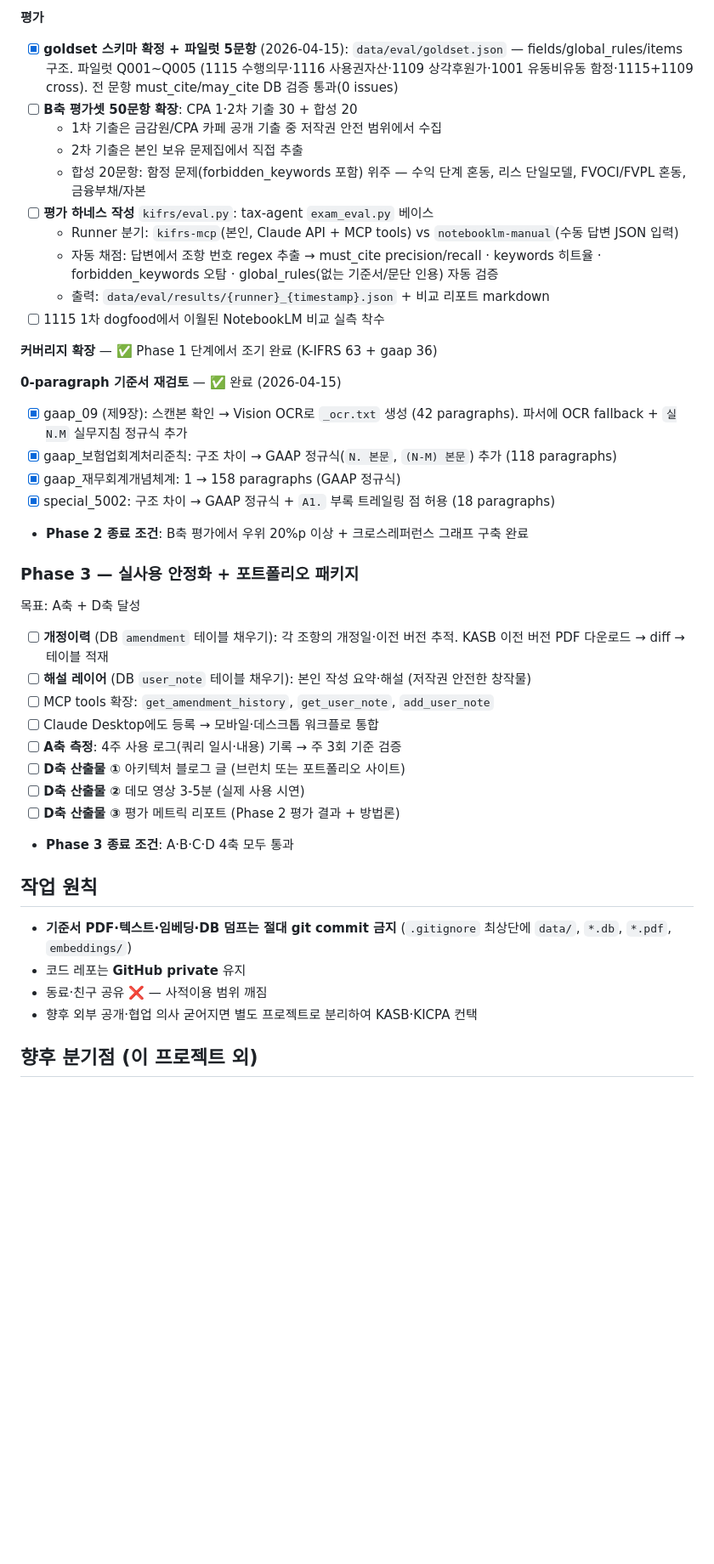
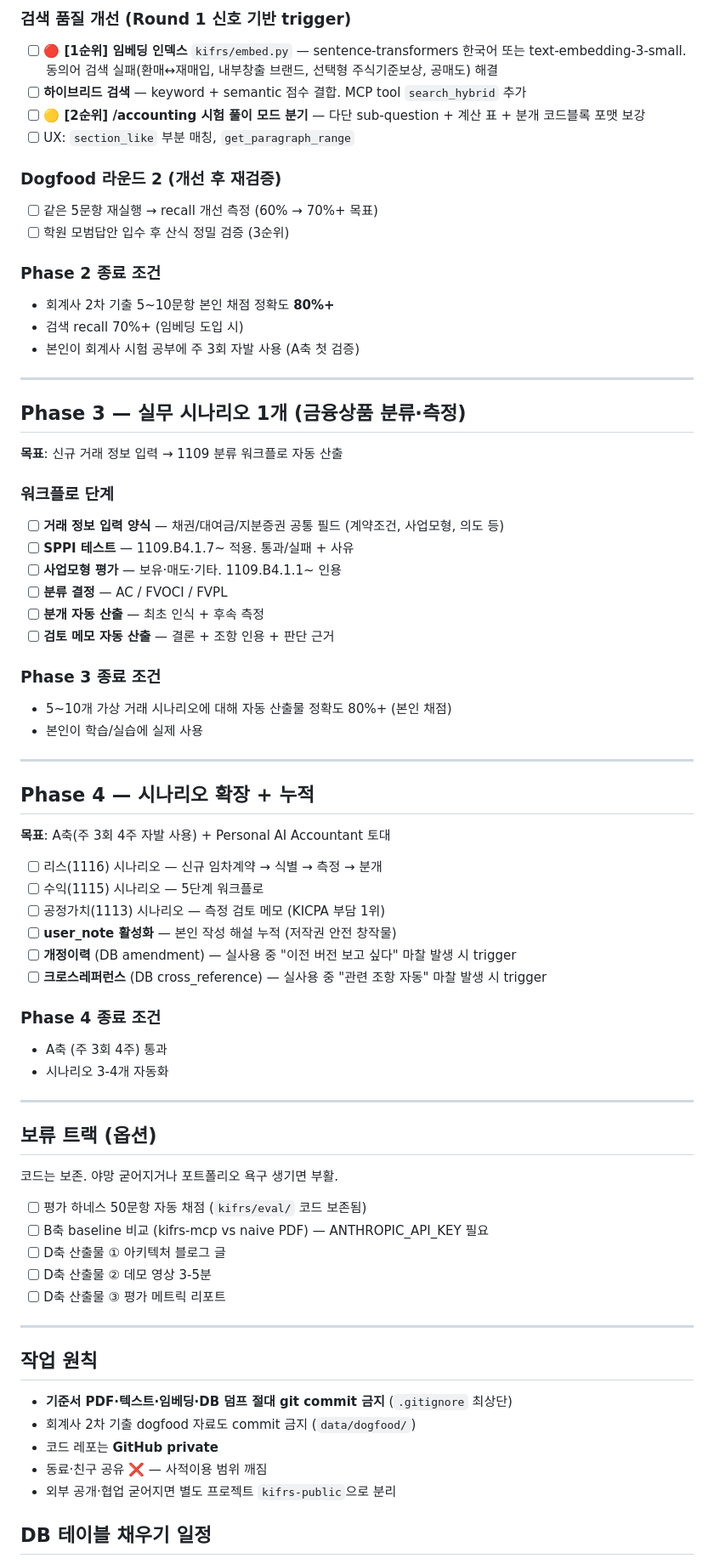
Before and after one commit to lumatic2/kifrs-rag, a Markdown page: ROADMAP.md, the part around one of its changes. Shown at 85% size. GitHub-like rendering; blank space fills up the shorter version.

```diff
--- a/ROADMAP.md
+++ b/ROADMAP.md
@@ -88,46 +68,75 @@ K-IFRS 기준서를 프로그램적으로 조회할 공식 API/MCP가 부재.
 
-**평가**
-- [x] **goldset 스키마 확정 + 파일럿 5문항** (2026-04-15): `data/eval/goldset.json` — fields/global_rules/items 구조. 파일럿 Q001~Q005 (1115 수행의무·1116 사용권자산·1109 상각후원가·1001 유동비유동 함정·1115+1109 cross). 전 문항 must_cite/may_cite DB 검증 통과(0 issues)
-- [ ] **B축 평가셋 50문항 확장**: CPA 1·2차 기출 30 + 합성 20
-  - 1차 기출은 금감원/CPA 카페 공개 기출 중 저작권 안전 범위에서 수집
-  - 2차 기출은 본인 보유 문제집에서 직접 추출
-  - 합성 20문항: 함정 문제(forbidden_keywords 포함) 위주 — 수익 단계 혼동, 리스 단일모델, FVOCI/FVPL 혼동, 금융부채/자본
-- [ ] **평가 하네스 작성** `kifrs/eval.py`: tax-agent `exam_eval.py` 베이스
-  - Runner 분기: `kifrs-mcp`(본인, Claude API + MCP tools) vs `notebooklm-manual`(수동 답변 JSON 입력)
-  - 자동 채점: 답변에서 조항 번호 regex 추출 → must_cite precision/recall · keywords 히트율 · forbidden_keywords 오탐 · global_rules(없는 기준서/문단 인용) 자동 검증
-  - 출력: `data/eval/results/{runner}_{timestamp}.json` + 비교 리포트 markdown
-- [ ] 1115 1차 dogfood에서 이월된 NotebookLM 비교 실측 착수
+### 검색 품질 개선 (Round 1 신호 기반 trigger)
+- [ ] **🔴 [1순위] 임베딩 인덱스** `kifrs/embed.py` — sentence-transformers 한국어 또는 text-embedding-3-small. 동의어 검색 실패(환매↔재매입, 내부창출 브랜드, 선택형 주식기준보상, 공매도) 해결
+- [ ] **하이브리드 검색** — keyword + semantic 점수 결합. MCP tool `search_hybrid` 추가
+- [ ] **🟡 [2순위] /accounting 시험 풀이 모드 분기** — 다단 sub-question + 계산 표 + 분개 코드블록 포맷 보강
+- [ ] UX: `section_like` 부분 매칭, `get_paragraph_range`
 
-**커버리지 확장** — ✅ Phase 1 단계에서 조기 완료 (K-IFRS 63 + gaap 36)
+### Dogfood 라운드 2 (개선 후 재검증)
+- [ ] 같은 5문항 재실행 → recall 개선 측정 (60% → 70%+ 목표)
+- [ ] 학원 모범답안 입수 후 산식 정밀 검증 (3순위)
 
-**0-paragraph 기준서 재검토** — ✅ 완료 (2026-04-15)
-- [x] gaap_09 (제9장): 스캔본 확인 → Vision OCR로 `_ocr.txt` 생성 (42 paragraphs). 파서에 OCR fallback + `실N.M` 실무지침 정규식 추가
-- [x] gaap_보험업회계처리준칙: 구조 차이 → GAAP 정규식(`N. 본문`, `(N-M) 본문`) 추가 (118 paragraphs)
-- [x] gaap_재무회계개념체계: 1 → 158 paragraphs (GAAP 정규식)
-- [x] special_5002: 구조 차이 → GAAP 정규식 + `A1.` 부록 트레일링 점 허용 (18 paragraphs)
+### Phase 2 종료 조건
+- 회계사 2차 기출 5~10문항 본인 채점 정확도 **80%+**
+- 검색 recall 70%+ (임베딩 도입 시)
+- 본인이 회계사 시험 공부에 주 3회 자발 사용 (A축 첫 검증)
 
-- **Phase 2 종료 조건**: B축 평가에서 우위 20%p 이상 + 크로스레퍼런스 그래프 구축 완료
+---
 
-### Phase 3 — 실사용 안정화 + 포트폴리오 패키지
+## Phase 3 — 실무 시나리오 1개 (금융상품 분류·측정)
 
-목표: A축 + D축 달성
+**목표**: 신규 거래 정보 입력 → 1109 분류 워크플로 자동 산출
 
-- [ ] **개정이력** (DB `amendment` 테이블 채우기): 각 조항의 개정일·이전 버전 추적. KASB 이전 버전 PDF 다운로드 → diff → 테이블 적재
-- [ ] **해설 레이어** (DB `user_note` 테이블 채우기): 본인 작성 요약·해설 (저작권 안전한 창작물)
-- [ ] MCP tools 확장: `get_amendment_history`, `get_user_note`, `add_user_note`
-- [ ] Claude Desktop에도 등록 → 모바일·데스크톱 워크플로 통합
-- [ ] **A축 측정**: 4주 사용 로그(쿼리 일시·내용) 기록 → 주 3회 기준 검증
-- [ ] **D축 산출물 ①** 아키텍처 블로그 글 (브런치 또는 포트폴리오 사이트)
-- [ ] **D축 산출물 ②** 데모 영상 3-5분 (실제 사용 시연)
-- [ ] **D축 산출물 ③** 평가 메트릭 리포트 (Phase 2 평가 결과 + 방법론)
-- **Phase 3 종료 조건**: A·B·C·D 4축 모두 통과
+### 워크플로 단계
+- [ ] **거래 정보 입력 양식** — 채권/대여금/지분증권 공통 필드 (계약조건, 사업모형, 의도 등)
+- [ ] **SPPI 테스트** — 1109.B4.1.7~ 적용. 통과/실패 + 사유
+- [ ] **사업모형 평가** — 보유·매도·기타. 1109.B4.1.1~ 인용
+- [ ] **분류 결정** — AC / FVOCI / FVPL
+- [ ] **분개 자동 산출** — 최초 인식 + 후속 측정
+- [ ] **검토 메모 자동 산출** — 결론 + 조항 인용 + 판단 근거
+
+### Phase 3 종료 조건
+- 5~10개 가상 거래 시나리오에 대해 자동 산출물 정확도 80%+ (본인 채점)
+- 본인이 학습/실습에 실제 사용
+
+---
+
+## Phase 4 — 시나리오 확장 + 누적
+
+**목표**: A축(주 3회 4주 자발 사용) + Personal AI Accountant 토대
+
+- [ ] 리스(1116) 시나리오 — 신규 임차계약 → 식별 → 측정 → 분개
+- [ ] 수익(1115) 시나리오 — 5단계 워크플로
+- [ ] 공정가치(1113) 시나리오 — 측정 검토 메모 (KICPA 부담 1위)
+- [ ] **user_note 활성화** — 본인 작성 해설 누적 (저작권 안전 창작물)
+- [ ] **개정이력** (DB amendment) — 실사용 중 "이전 버전 보고 싶다" 마찰 발생 시 trigger
+- [ ] **크로스레퍼런스** (DB cross_reference) — 실사용 중 "관련 조항 자동" 마찰 발생 시 trigger
+
+### Phase 4 종료 조건
+- A축 (주 3회 4주) 통과
+- 시나리오 3-4개 자동화
+
+---
+
+## 보류 트랙 (옵션)
+
+코드는 보존. 야망 굳어지거나 포트폴리오 욕구 생기면 부활.
+
+- [ ] 평가 하네스 50문항 자동 채점 (`kifrs/eval/` 코드 보존됨)
+- [ ] B축 baseline 비교 (kifrs-mcp vs naive PDF) — ANTHROPIC_API_KEY 필요
+- [ ] D축 산출물 ① 아키텍처 블로그 글
+- [ ] D축 산출물 ② 데모 영상 3-5분
+- [ ] D축 산출물 ③ 평가 메트릭 리포트
+
+---
 
 ## 작업 원칙
 
-- **기준서 PDF·텍스트·임베딩·DB 덤프는 절대 git commit 금지** (`.gitignore` 최상단에 `data/`, `*.db`, `*.pdf`, `embeddings/`)
-- 코드 레포는 **GitHub private** 유지
+- **기준서 PDF·텍스트·임베딩·DB 덤프 절대 git commit 금지** (`.gitignore` 최상단)
+- 회계사 2차 기출 dogfood 자료도 commit 금지 (`data/dogfood/`)
+- 코드 레포는 **GitHub private**
 - 동료·친구 공유 ❌ — 사적이용 범위 깨짐
-- 향후 외부 공개·협업 의사 굳어지면 별도 프로젝트로 분리하여 KASB·KICPA 컨택
+- 외부 공개·협업 굳어지면 별도 프로젝트 `kifrs-public`으로 분리
 
-## 향후 분기점 (이 프로젝트 외)
+## DB 테이블 채우기 일정
 
```
Also changed, not shown: other parts of ROADMAP.md (+72 -107 lines), CLAUDE.md (+42 -27 lines).
